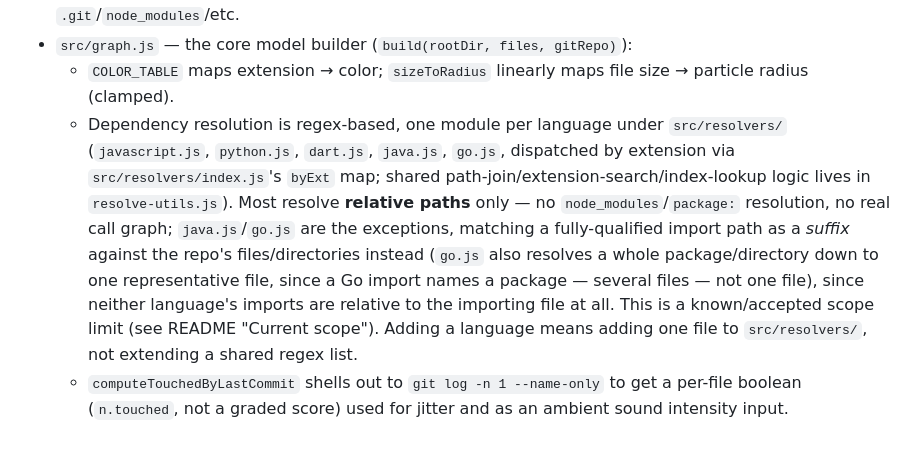
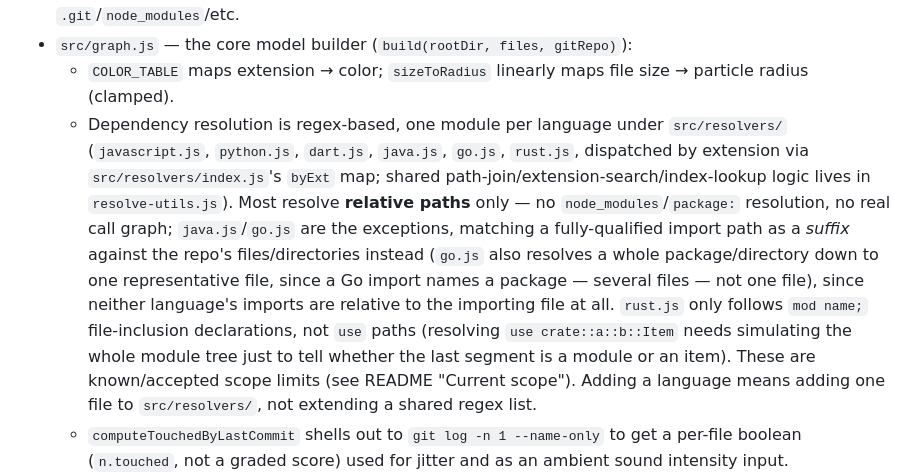
Before and after one commit to revesis/starmap, a Markdown page: CLAUDE.md, the part around the change. Drawn GitHub-style; blank space fills up the shorter version.

Commit message:
Mention rust.js's mod-only scope limit in CLAUDE.md
Co-Authored-By: Claude Sonnet 5 <noreply@anthropic.com>
Claude-Session: https://claude.ai/code/session_01DfCRJtFbyNkorqk6mgsriS

```diff
--- a/CLAUDE.md
+++ b/CLAUDE.md
@@ -38,15 +38,18 @@ starmap [dir] [--port 4550] [--https]
 - `src/graph.js` — the core model builder (`build(rootDir, files, gitRepo)`):
   - `COLOR_TABLE` maps extension → color; `sizeToRadius` linearly maps file size → particle radius (clamped).
   - Dependency resolution is regex-based, one module per language under `src/resolvers/`
-    (`javascript.js`, `python.js`, `dart.js`, `java.js`, `go.js`, dispatched by extension via
+    (`javascript.js`, `python.js`, `dart.js`, `java.js`, `go.js`, `rust.js`, dispatched by extension via
     `src/resolvers/index.js`'s `byExt` map; shared path-join/extension-search/index-lookup logic
     lives in `resolve-utils.js`). Most resolve **relative paths** only — no `node_modules`/`package:`
     resolution, no real call graph; `java.js`/`go.js` are the exceptions, matching a fully-qualified
     import path as a *suffix* against the repo's files/directories instead (`go.js` also resolves a
     whole package/directory down to one representative file, since a Go import names a package —
     several files — not one file), since neither language's imports are relative to the importing
-    file at all. This is a known/accepted scope limit (see README "Current scope"). Adding a
-    language means adding one file to `src/resolvers/`, not extending a shared regex list.
+    file at all. `rust.js` only follows `mod name;` file-inclusion declarations, not `use` paths
+    (resolving `use crate::a::b::Item` needs simulating the whole module tree just to tell
+    whether the last segment is a module or an item). These are known/accepted scope limits (see
+    README "Current scope"). Adding a language means adding one file to `src/resolvers/`, not
+    extending a shared regex list.
   - `computeTouchedByLastCommit` shells out to `git log -n 1 --name-only` to get a per-file boolean
     (`n.touched`, not a graded score) used for jitter and as an ambient sound intensity input.
 - `src/server.js` — `createRequestHandler(rootDir)` is shared by both HTTP and HTTPS servers. Routes:
```
